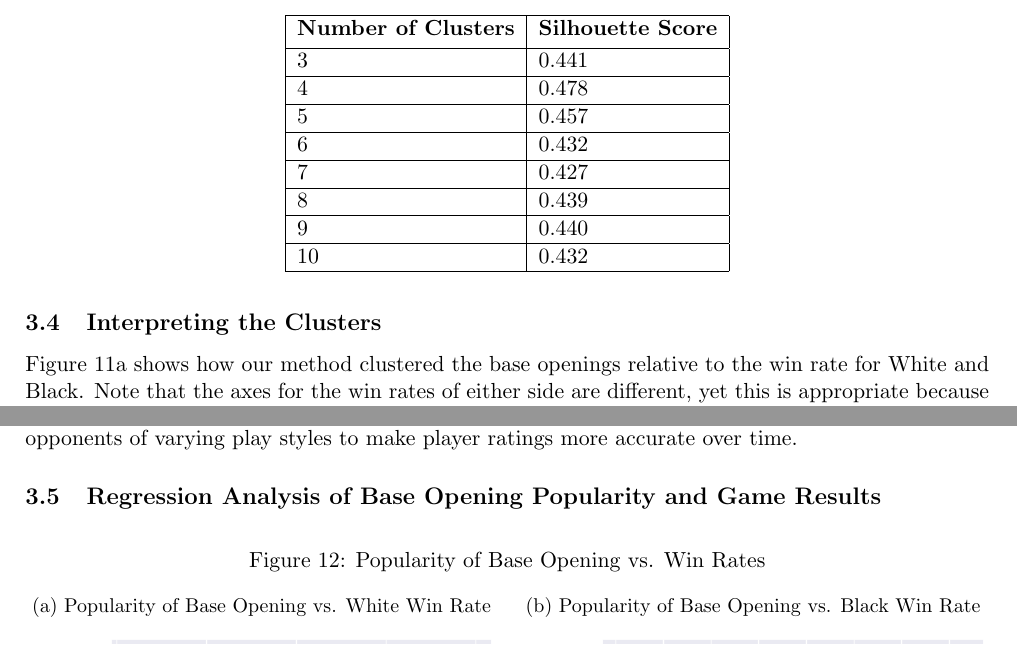
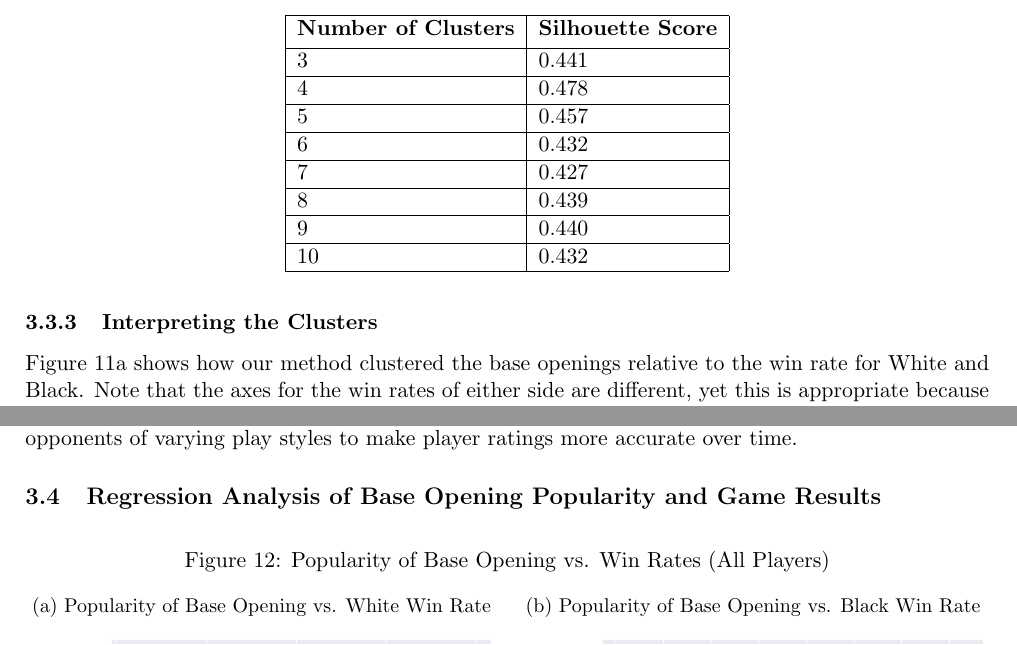
Before and after one commit to IsaacCheng9/machine-learning-in-chess, a LaTeX paper (docs/Final Report/main.tex): two parts of pages 14 and 15 of 21, joined at a grey line, cut so that both start at the same text. Compiled offline with pdfLaTeX.

Commit message:
Fix subsection instead of subsubsection for interpreting the clusters

```diff
--- a/docs/Final Report/main.tex
+++ b/docs/Final Report/main.tex
@@ -286,7 +286,7 @@ Additionally, we recorded the silhouette score for each number of clusters to va
     \end{tabular}
 \end{figure}
 
-\subsection{Interpreting the Clusters}
+\subsubsection{Interpreting the Clusters}
 
 Figure \ref{fig:baseOpeningsClusteredByGameResultsWhiteVersusBlack} shows how our method clustered the base openings relative to the win rate for White and Black. Note that the axes for the win rates of either side are different, yet this is appropriate because White is generally expected to win more games than Black due to first mover advantage. We can see that the four clusters are fairly distinct, with the middle two clusters being the most distinct. Cluster 1 contains openings that were highly successful for Black -- they resulted in a win rate that was similar to White's win rate. Conversely, cluster 2 contains openings that were highly successful to White, with a much greater delta between White's win rate and Black's win rate than expected. Clusters 3 and 0 are less distinct, but we can see that cluster 3 shows openings with a slight advantage for Black, while cluster 0 shows openings with a slight advantage for White.
 
@@ -319,7 +319,7 @@ However, our clustering algorithm was unsuccessful in differentiating between th
 
 \begin{figure}[H]
     \centering
-    \caption{Popularity of Base Opening vs. Win Rates}
+    \caption{Popularity of Base Opening vs. Win Rates (All Players)}
     \begin{subfigure}{0.49\textwidth}
         \centering
         \caption{Popularity of Base Opening vs. White Win Rate}
```
Also changed, not shown: docs/Final Report/main.pdf, 1 other file.
